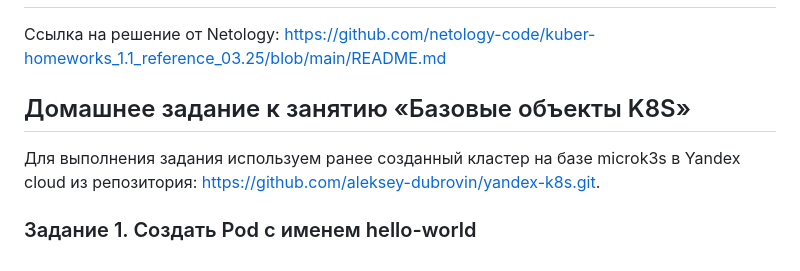
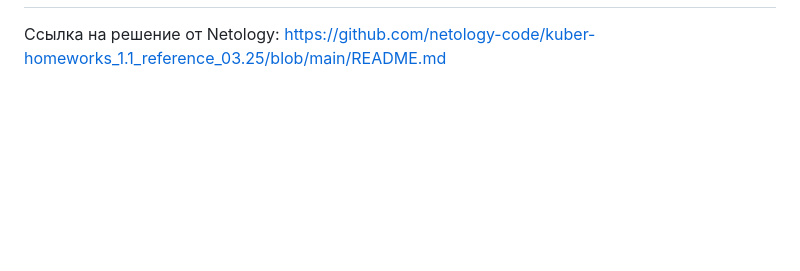
Before and after one commit to aleksey-dubrovin/SHDEVOPS-27, a Markdown page: kubernets/README.md, the part around the change. GitHub-like rendering; blank space fills up the shorter version.

Commit message:
Отредактировано ДЗ2

```diff
--- a/kubernets/README.md
+++ b/kubernets/README.md
@@ -55,10 +55,3 @@
 ---
 
 Ссылка на решение от Netology: https://github.com/netology-code/kuber-homeworks_1.1_reference_03.25/blob/main/README.md
-
-## Домашнее задание к занятию «Базовые объекты K8S»
-
-Для выполнения задания используем ранее созданный кластер на базе microk3s в Yandex cloud из репозитория:
-https://github.com/aleksey-dubrovin/yandex-k8s.git.
-
-### Задание 1. Создать Pod с именем hello-world
```
